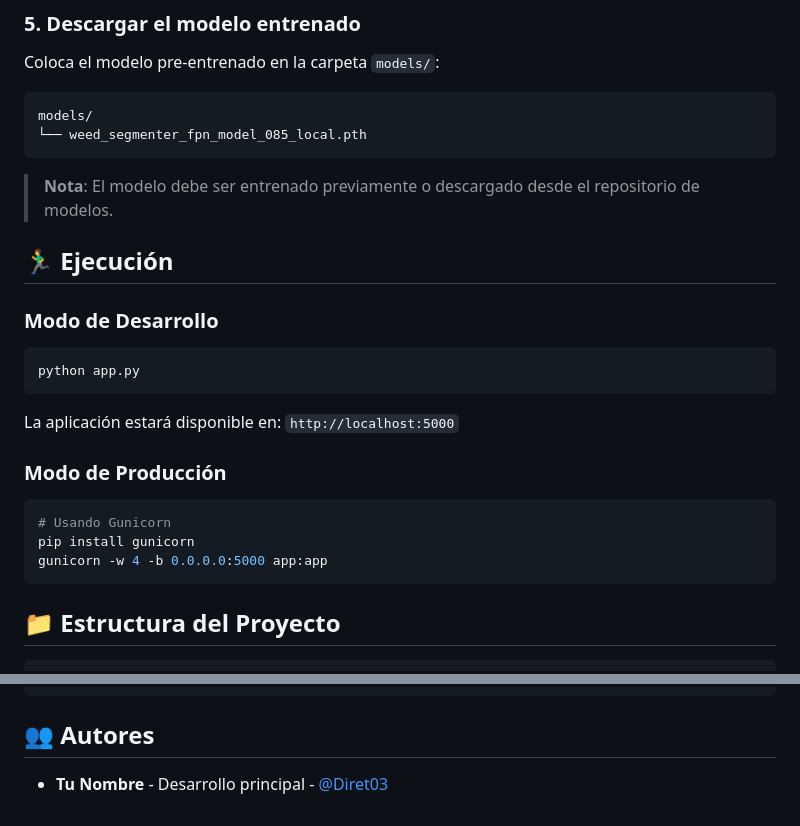
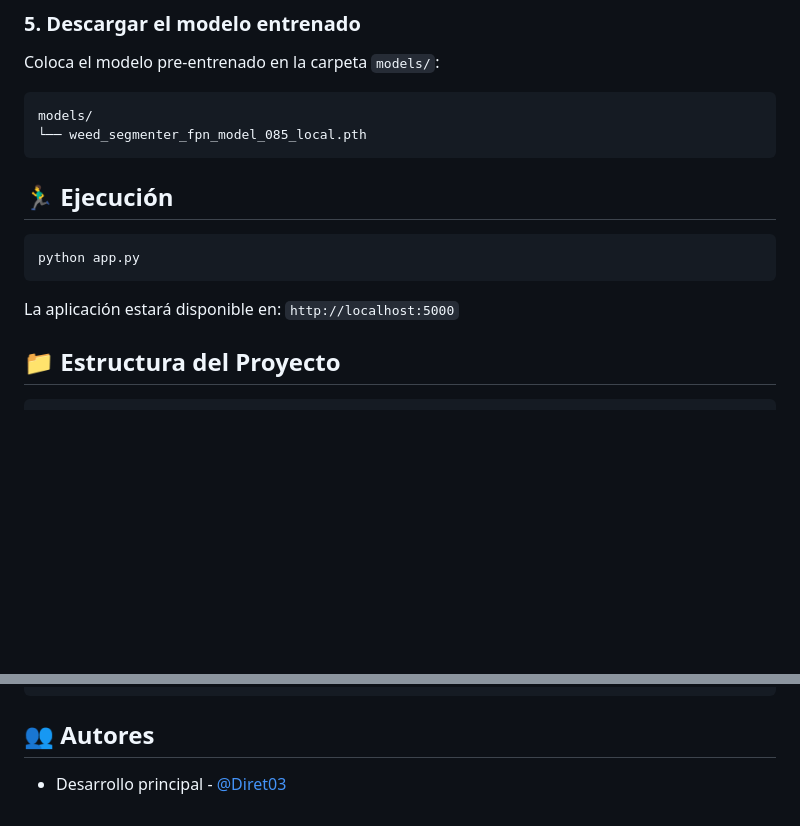
Before and after one commit to Diret03/WeedSegmentationApp, a Markdown page: README.md, 2 parts joined by grey strips. GitHub-like rendering; blank space fills up the shorter version.

````diff
--- a/README.md
+++ b/README.md
@@ -80,11 +80,9 @@ models/
 └── weed_segmenter_fpn_model_085_local.pth
 ```
 
-> **Nota**: El modelo debe ser entrenado previamente o descargado desde el repositorio de modelos.
 
 ## 🏃‍♂️ Ejecución
 
-### Modo de Desarrollo
 
 ```bash
 python app.py
@@ -92,13 +90,6 @@ python app.py
 
 La aplicación estará disponible en: `http://localhost:5000`
 
-### Modo de Producción
-
-```bash
-# Usando Gunicorn
-pip install gunicorn
-gunicorn -w 4 -b 0.0.0.0:5000 app:app
-```
 
 ## 📁 Estructura del Proyecto
 
@@ -249,4 +240,4 @@ docker-compose down
 
 ## 👥 Autores
 
-- **Tu Nombre** - Desarrollo principal - [@Diret03](https://github.com/Diret03)
+- Desarrollo principal - [@Diret03](https://github.com/Diret03)
````
